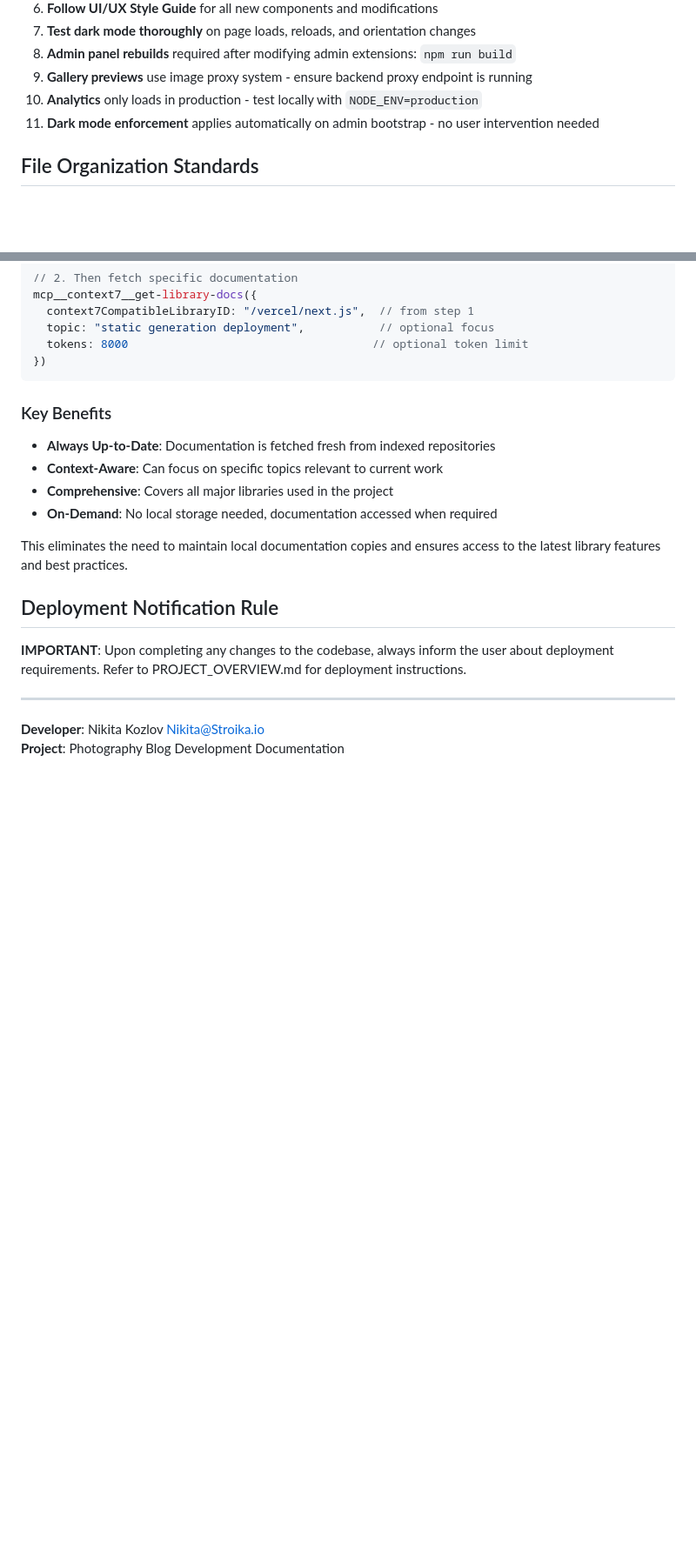
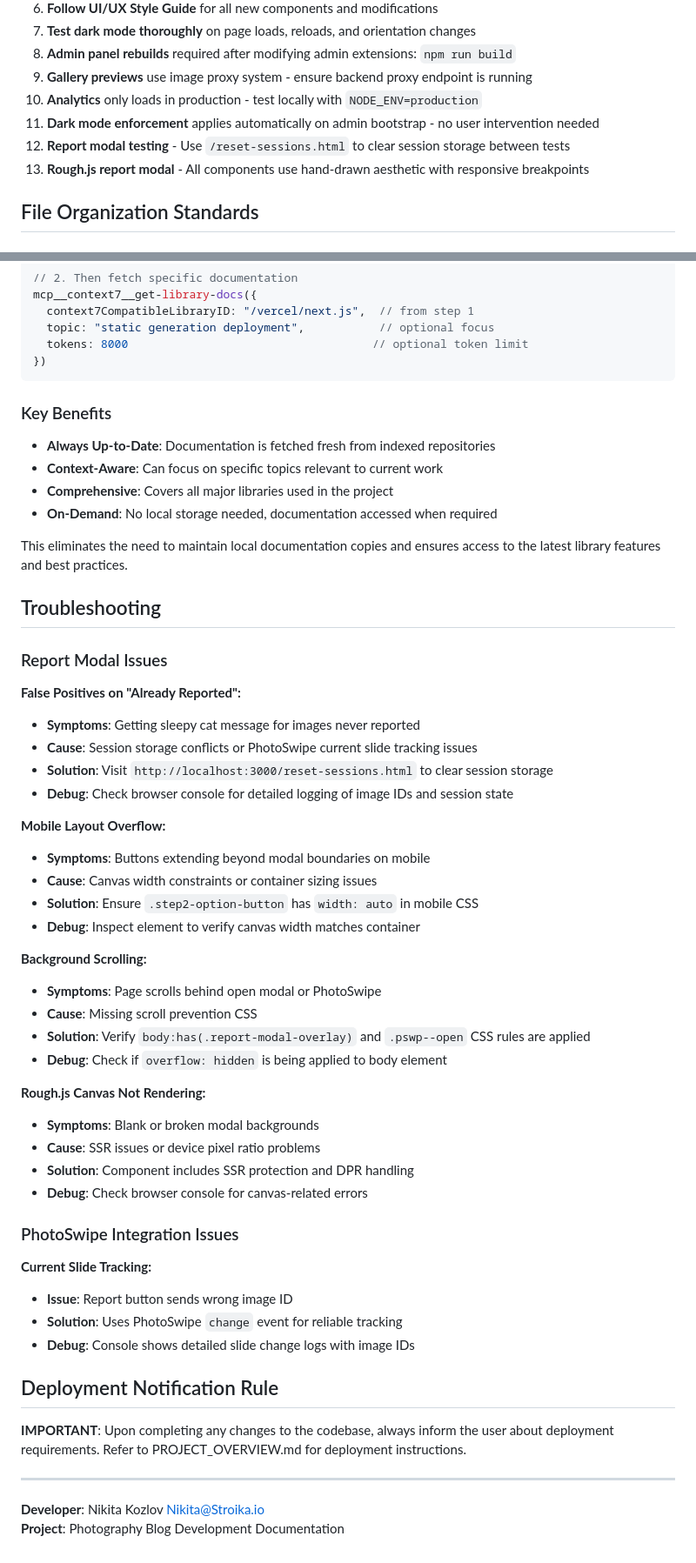
Before and after one commit to nkoz18/photography-blog, a Markdown page: CLAUDE.md, 2 parts joined by grey strips. Shown at 87% size. Drawn GitHub-style; blank space fills up the shorter version.

```diff
--- a/CLAUDE.md
+++ b/CLAUDE.md
@@ -433,6 +433,8 @@ Only use the predefined Google Fonts:
 9. **Gallery previews** use image proxy system - ensure backend proxy endpoint is running
 10. **Analytics** only loads in production - test locally with `NODE_ENV=production`
 11. **Dark mode enforcement** applies automatically on admin bootstrap - no user intervention needed
+12. **Report modal testing** - Use `/reset-sessions.html` to clear session storage between tests
+13. **Rough.js report modal** - All components use hand-drawn aesthetic with responsive breakpoints
 
 ## File Organization Standards
 
@@ -745,6 +766,41 @@ mcp__context7__get-library-docs({
 
 This eliminates the need to maintain local documentation copies and ensures access to the latest library features and best practices.
 
+## Troubleshooting
+
+### Report Modal Issues
+
+**False Positives on "Already Reported":**
+- **Symptoms**: Getting sleepy cat message for images never reported
+- **Cause**: Session storage conflicts or PhotoSwipe current slide tracking issues
+- **Solution**: Visit `http://localhost:3000/reset-sessions.html` to clear session storage
+- **Debug**: Check browser console for detailed logging of image IDs and session state
+
+**Mobile Layout Overflow:**
+- **Symptoms**: Buttons extending beyond modal boundaries on mobile
+- **Cause**: Canvas width constraints or container sizing issues
+- **Solution**: Ensure `.step2-option-button` has `width: auto` in mobile CSS
+- **Debug**: Inspect element to verify canvas width matches container
+
+**Background Scrolling:**
+- **Symptoms**: Page scrolls behind open modal or PhotoSwipe
+- **Cause**: Missing scroll prevention CSS
+- **Solution**: Verify `body:has(.report-modal-overlay)` and `.pswp--open` CSS rules are applied
+- **Debug**: Check if `overflow: hidden` is being applied to body element
+
+**Rough.js Canvas Not Rendering:**
+- **Symptoms**: Blank or broken modal backgrounds
+- **Cause**: SSR issues or device pixel ratio problems
+- **Solution**: Component includes SSR protection and DPR handling
+- **Debug**: Check browser console for canvas-related errors
+
+### PhotoSwipe Integration Issues
+
+**Current Slide Tracking:**
+- **Issue**: Report button sends wrong image ID
+- **Solution**: Uses PhotoSwipe `change` event for reliable tracking
+- **Debug**: Console shows detailed slide change logs with image IDs
+
 ## Deployment Notification Rule
 
 **IMPORTANT**: Upon completing any changes to the codebase, always inform the user about deployment requirements. Refer to PROJECT_OVERVIEW.md for deployment instructions.
```
Also changed, not shown: other parts of CLAUDE.md (+19 -0 lines).
